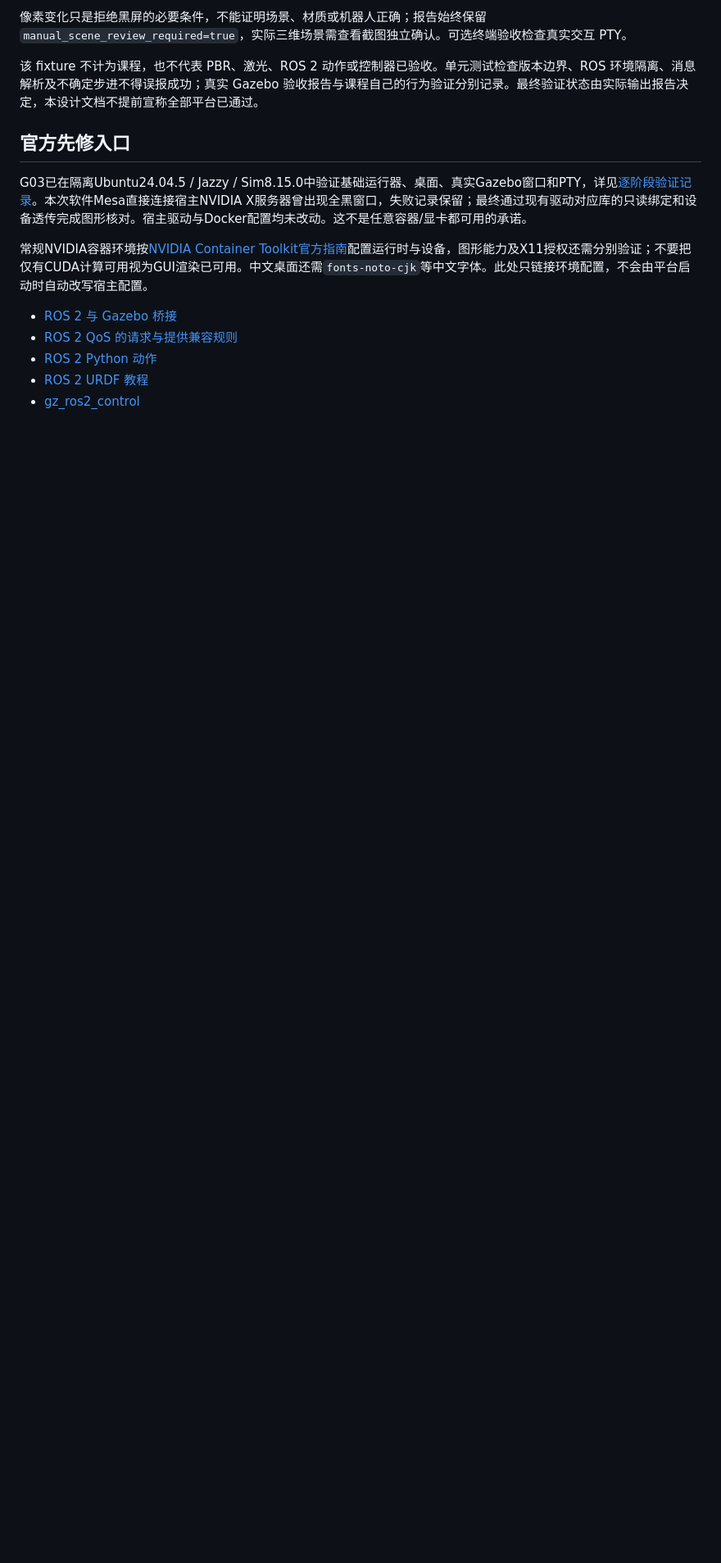
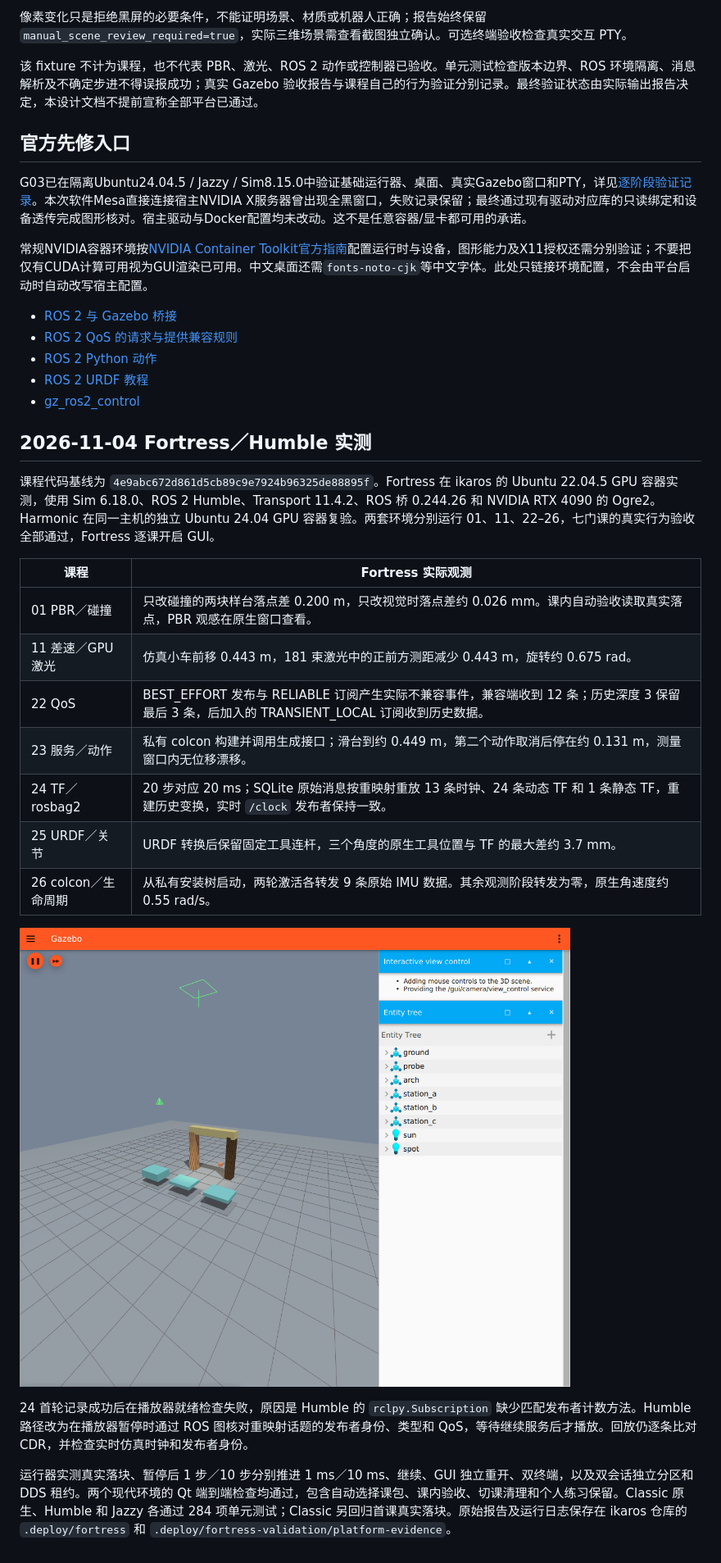
Before and after one commit to StareamCather/GbTeach, a Markdown page: docs/MODERN_GAZEBO.md, the part around one of its changes. Shown at 82% size. Drawn GitHub-style; pictures changed too: docs/images/fortress-m01.png (added); blank space fills up the shorter version.

```diff
--- a/docs/MODERN_GAZEBO.md
+++ b/docs/MODERN_GAZEBO.md
@@ -99,3 +110,23 @@ G03已在隔离Ubuntu24.04.5 / Jazzy / Sim8.15.0中验证基础运行器、桌
 - [ROS 2 Python 动作](https://docs.ros.org/en/jazzy/Tutorials/Intermediate/Writing-an-Action-Server-Client/Py.html)
 - [ROS 2 URDF 教程](https://docs.ros.org/en/jazzy/Tutorials/Intermediate/URDF/URDF-Main.html)
 - [gz_ros2_control](https://control.ros.org/jazzy/doc/gz_ros2_control/doc/index.html)
+
+## 2026-11-04 Fortress／Humble 实测
+
+课程代码基线为 `4e9abc672d861d5cb89c9e7924b96325de88895f`。Fortress 在 ikaros 的 Ubuntu 22.04.5 GPU 容器实测，使用 Sim 6.18.0、ROS 2 Humble、Transport 11.4.2、ROS 桥 0.244.26 和 NVIDIA RTX 4090 的 Ogre2。Harmonic 在同一主机的独立 Ubuntu 24.04 GPU 容器复验。两套环境分别运行 01、11、22–26，七门课的真实行为验收全部通过，Fortress 逐课开启 GUI。
+
+| 课程 | Fortress 实际观测 |
+|---|---|
+| 01 PBR／碰撞 | 只改碰撞的两块样台落点差 0.200 m，只改视觉时落点差约 0.026 mm。课内自动验收读取真实落点，PBR 观感在原生窗口查看。 |
+| 11 差速／GPU 激光 | 仿真小车前移 0.443 m，181 束激光中的正前方测距减少 0.443 m，旋转约 0.675 rad。 |
+| 22 QoS | BEST_EFFORT 发布与 RELIABLE 订阅产生实际不兼容事件，兼容端收到 12 条；历史深度 3 保留最后 3 条，后加入的 TRANSIENT_LOCAL 订阅收到历史数据。 |
+| 23 服务／动作 | 私有 colcon 构建并调用生成接口；滑台到约 0.449 m，第二个动作取消后停在约 0.131 m，测量窗口内无位移漂移。 |
+| 24 TF／rosbag2 | 20 步对应 20 ms；SQLite 原始消息按重映射重放 13 条时钟、24 条动态 TF 和 1 条静态 TF，重建历史变换，实时 `/clock` 发布者保持一致。 |
+| 25 URDF／关节 | URDF 转换后保留固定工具连杆，三个角度的原生工具位置与 TF 的最大差约 3.7 mm。 |
+| 26 colcon／生命周期 | 从私有安装树启动，两轮激活各转发 9 条原始 IMU 数据。其余观测阶段转发为零，原生角速度约 0.55 rad/s。 |
+
+![Fortress 原生窗口中的 PBR 场景、样台和实体树](images/fortress-m01.png)
+
+24 首轮记录成功后在播放器就绪检查失败，原因是 Humble 的 `rclpy.Subscription` 缺少匹配发布者计数方法。Humble 路径改为在播放器暂停时通过 ROS 图核对重映射话题的发布者身份、类型和 QoS，等待继续服务后才播放。回放仍逐条比对 CDR，并检查实时仿真时钟和发布者身份。
+
+运行器实测真实落块、暂停后 1 步／10 步分别推进 1 ms／10 ms、继续、GUI 独立重开、双终端，以及双会话独立分区和 DDS 租约。两个现代环境的 Qt 端到端检查均通过，包含自动选择课包、课内验收、切课清理和个人练习保留。Classic 原生、Humble 和 Jazzy 各通过 284 项单元测试；Classic 另回归首课真实落块。原始报告及运行日志保存在 ikaros 仓库的 `.deploy/fortress` 和 `.deploy/fortress-validation/platform-evidence`。
```
Also changed, not shown: other parts of docs/MODERN_GAZEBO.md (+38 -27 lines), README.md (+3 -3 lines).
